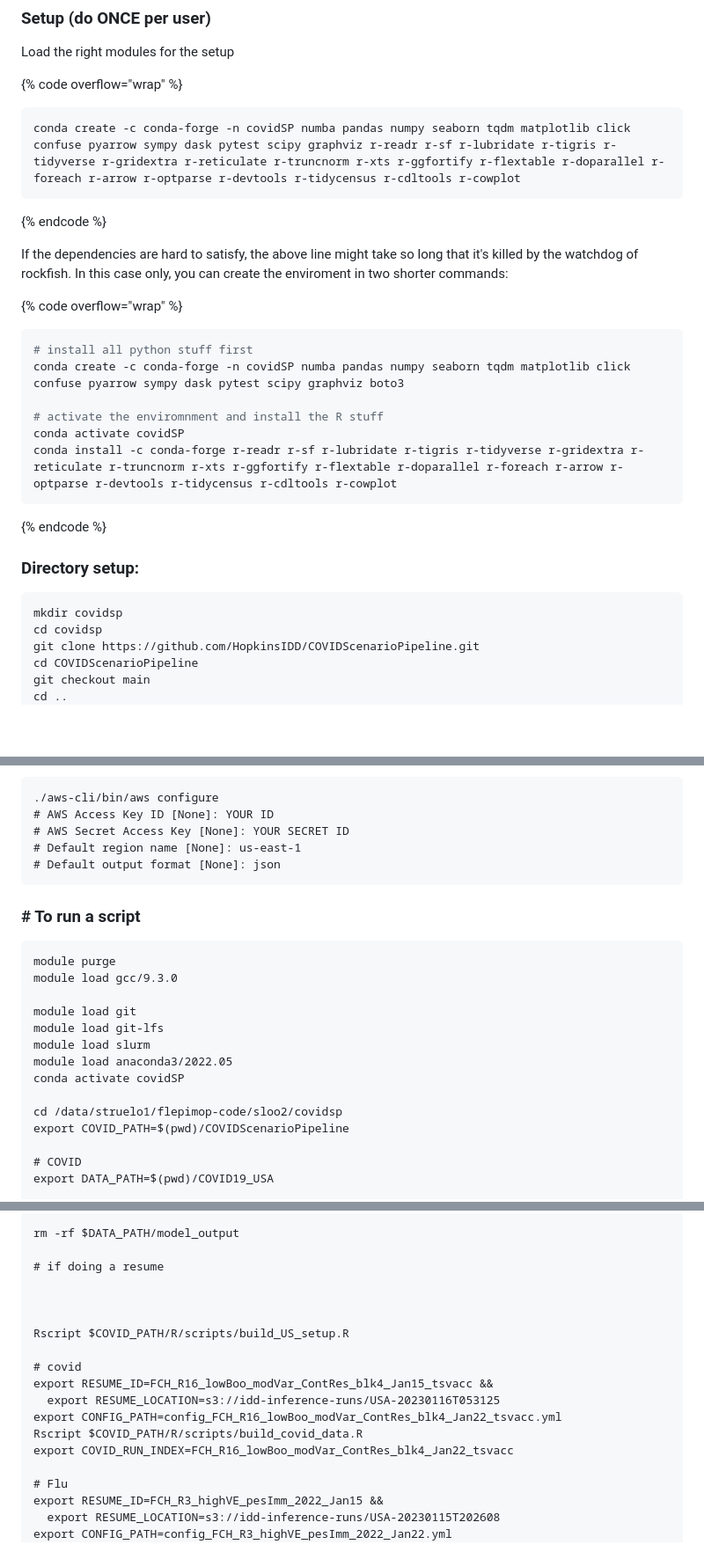
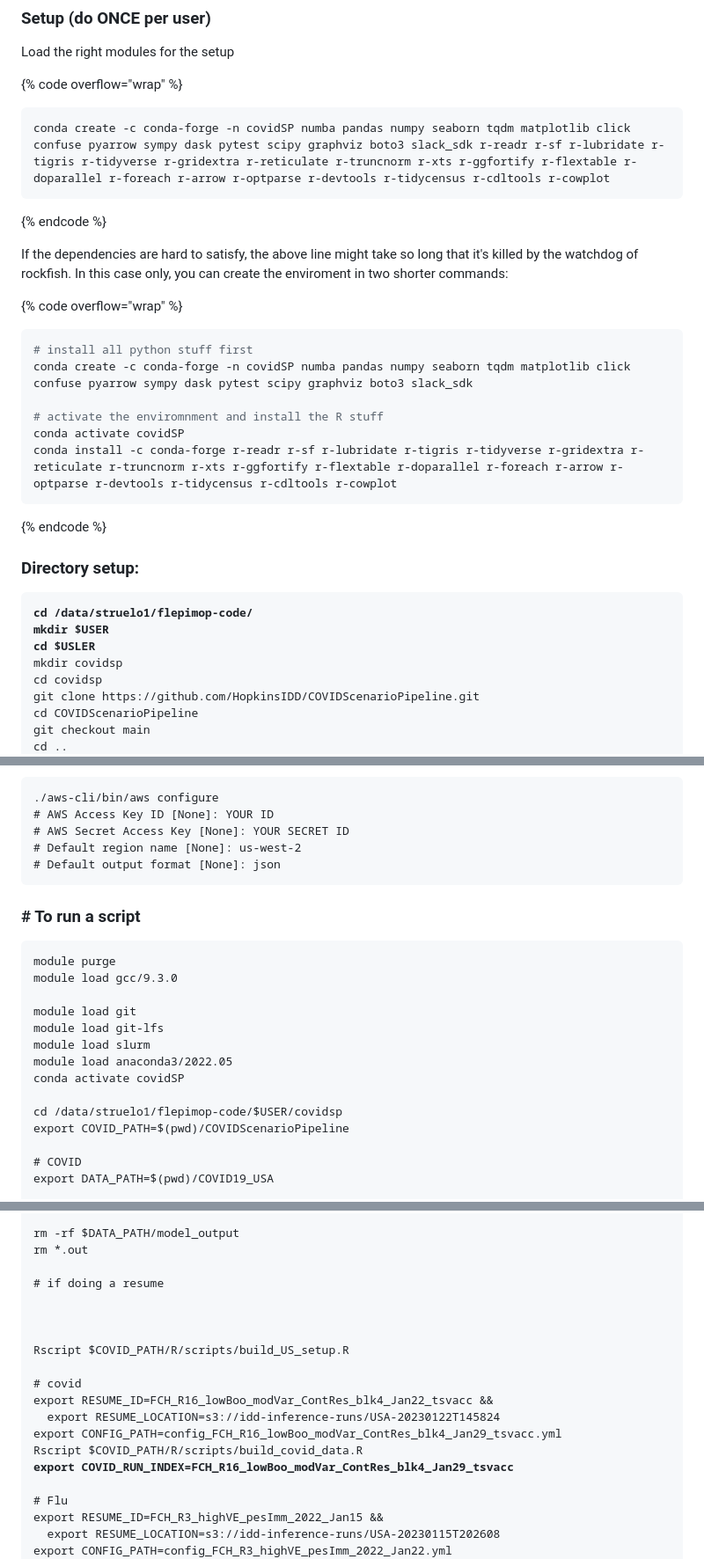
Before and after one commit to HopkinsIDD/flepimop-documentation, a Markdown page: how-to/how-to-run/slurm-submission-on-marcc.md, 3 parts joined by grey strips. Shown: that part at 88% size. Drawn GitHub-style; blank space fills up the shorter version.

Commit message:
GitBook: [#32] No subject

````diff
--- a/how-to/how-to-run/slurm-submission-on-marcc.md
+++ b/how-to/how-to-run/slurm-submission-on-marcc.md
@@ -15,7 +15,7 @@ Load the right modules for the setup
 
 {% code overflow="wrap" %}
 ```bash
-conda create -c conda-forge -n covidSP numba pandas numpy seaborn tqdm matplotlib click confuse pyarrow sympy dask pytest scipy graphviz r-readr r-sf r-lubridate r-tigris r-tidyverse r-gridextra r-reticulate r-truncnorm r-xts r-ggfortify r-flextable r-doparallel r-foreach r-arrow r-optparse r-devtools r-tidycensus r-cdltools r-cowplot
+conda create -c conda-forge -n covidSP numba pandas numpy seaborn tqdm matplotlib click confuse pyarrow sympy dask pytest scipy graphviz boto3 slack_sdk r-readr r-sf r-lubridate r-tigris r-tidyverse r-gridextra r-reticulate r-truncnorm r-xts r-ggfortify r-flextable r-doparallel r-foreach r-arrow r-optparse r-devtools r-tidycensus r-cdltools r-cowplot
 ```
 {% endcode %}
 
@@ -24,7 +24,7 @@ If the dependencies are hard to satisfy, the above line might take so long that
 {% code overflow="wrap" %}
 ```bash
 # install all python stuff first
-conda create -c conda-forge -n covidSP numba pandas numpy seaborn tqdm matplotlib click confuse pyarrow sympy dask pytest scipy graphviz boto3
+conda create -c conda-forge -n covidSP numba pandas numpy seaborn tqdm matplotlib click confuse pyarrow sympy dask pytest scipy graphviz boto3 slack_sdk
 
 # activate the enviromnment and install the R stuff
 conda activate covidSP
@@ -34,8 +34,10 @@ conda install -c conda-forge r-readr r-sf r-lubridate r-tigris r-tidyverse r-gri
 
 ### Directory setup:
 
-```
-mkdir covidsp
+<pre><code><strong>cd /data/struelo1/flepimop-code/
+</strong><strong>mkdir $USER
+</strong><strong>cd $USLER
+</strong>mkdir covidsp
 cd covidsp
 git clone https://github.com/HopkinsIDD/COVIDScenarioPipeline.git
 cd COVIDScenarioPipeline
@@ -64,7 +66,7 @@ Then
 ./aws-cli/bin/aws configure
 # AWS Access Key ID [None]: YOUR ID
 # AWS Secret Access Key [None]: YOUR SECRET ID
-# Default region name [None]: us-east-1
+# Default region name [None]: us-west-2
 # Default output format [None]: json
 ```
 
@@ -79,7 +81,7 @@ module load slurm
 module load anaconda3/2022.05
 conda activate covidSP
 
-cd /data/struelo1/flepimop-code/sloo2/covidsp
+cd /data/struelo1/flepimop-code/$USER/covidsp
 export COVID_PATH=$(pwd)/COVIDScenarioPipeline
 
 # COVID
@@ -114,6 +120,7 @@ export VALIDATION_DATE="2023-01-22" &#x26;&#x26;
    rm -rf data/seeding_territories_Level5.csv data/seeding_territories_Level67.csv
 
 rm -rf $DATA_PATH/model_output
+rm *.out
 
 # if doing a resume
 
@@ -122,12 +129,12 @@ rm -rf $DATA_PATH/model_output
 </strong>Rscript $COVID_PATH/R/scripts/build_US_setup.R
 
 # covid
-export RESUME_ID=FCH_R16_lowBoo_modVar_ContRes_blk4_Jan15_tsvacc &#x26;&#x26;
-  export RESUME_LOCATION=s3://idd-inference-runs/USA-20230116T053125
-export CONFIG_PATH=config_FCH_R16_lowBoo_modVar_ContRes_blk4_Jan22_tsvacc.yml
+export RESUME_ID=FCH_R16_lowBoo_modVar_ContRes_blk4_Jan22_tsvacc &#x26;&#x26;
+  export RESUME_LOCATION=s3://idd-inference-runs/USA-20230122T145824
+export CONFIG_PATH=config_FCH_R16_lowBoo_modVar_ContRes_blk4_Jan29_tsvacc.yml
 Rscript $COVID_PATH/R/scripts/build_covid_data.R
-export COVID_RUN_INDEX=FCH_R16_lowBoo_modVar_ContRes_blk4_Jan22_tsvacc
-
+<strong>export COVID_RUN_INDEX=FCH_R16_lowBoo_modVar_ContRes_blk4_Jan29_tsvacc
+</strong>
 # Flu
 export RESUME_ID=FCH_R3_highVE_pesImm_2022_Jan15 &#x26;&#x26;
   export RESUME_LOCATION=s3://idd-inference-runs/USA-20230115T202608
````
Also changed, not shown: other parts of how-to/how-to-run/slurm-submission-on-marcc.md (+14 -3 lines).
